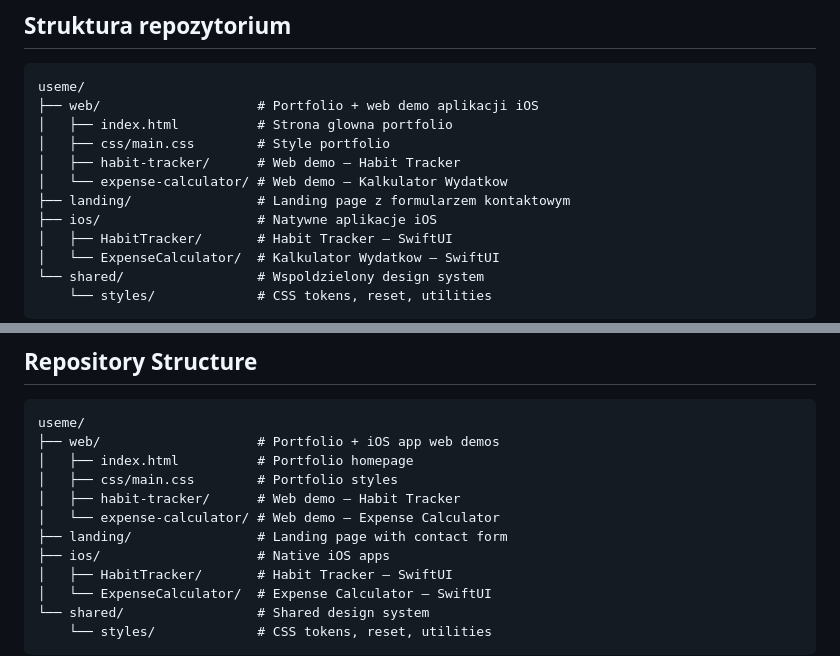
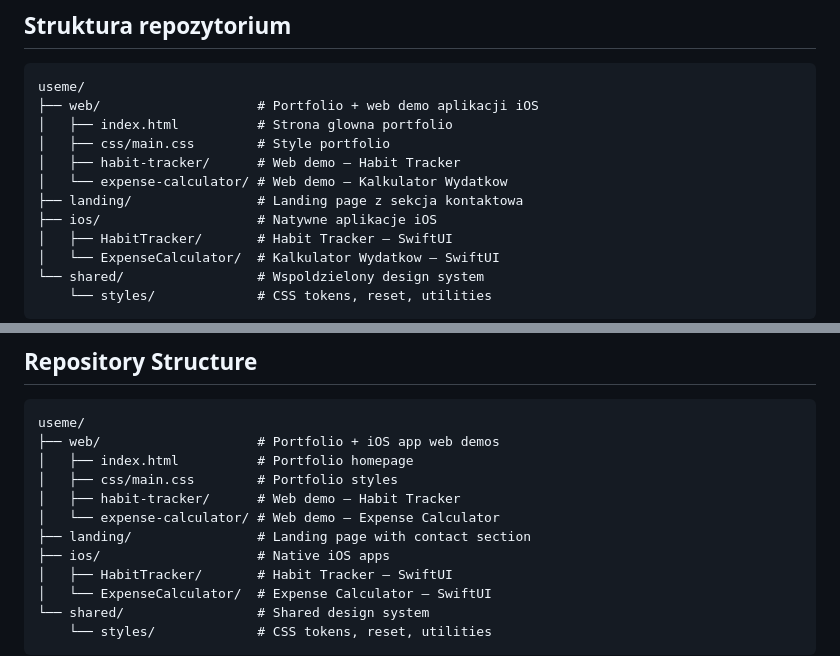
Before and after one commit to selter2001/useme, a Markdown page: README.md, 2 parts joined by grey strips. Rendered like a GitHub page; folded sections open.

```diff
--- a/README.md
+++ b/README.md
@@ -65,7 +67,7 @@ useme/
 │   ├── css/main.css        # Style portfolio
 │   ├── habit-tracker/      # Web demo — Habit Tracker
 │   └── expense-calculator/ # Web demo — Kalkulator Wydatkow
-├── landing/                # Landing page z formularzem kontaktowym
+├── landing/                # Landing page z sekcja kontaktowa
 ├── ios/                    # Natywne aplikacje iOS
 │   ├── HabitTracker/       # Habit Tracker — SwiftUI
 │   └── ExpenseCalculator/  # Kalkulator Wydatkow — SwiftUI
@@ -156,7 +158,7 @@ useme/
 │   ├── css/main.css        # Portfolio styles
 │   ├── habit-tracker/      # Web demo — Habit Tracker
 │   └── expense-calculator/ # Web demo — Expense Calculator
-├── landing/                # Landing page with contact form
+├── landing/                # Landing page with contact section
 ├── ios/                    # Native iOS apps
 │   ├── HabitTracker/       # Habit Tracker — SwiftUI
 │   └── ExpenseCalculator/  # Expense Calculator — SwiftUI
```
Also changed, not shown: other parts of README.md (+11 -7 lines).
